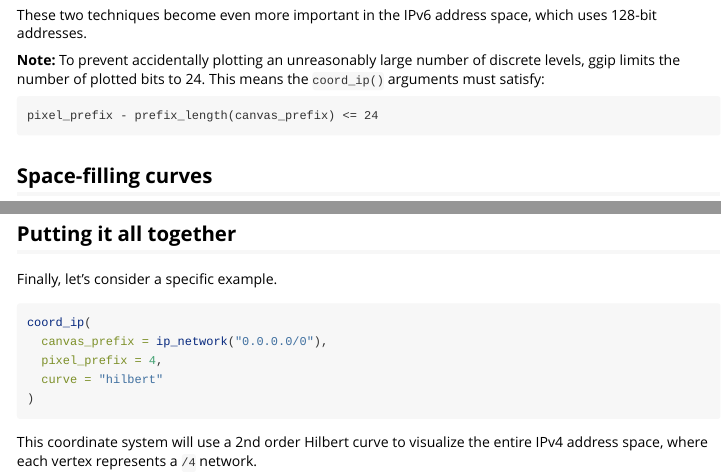
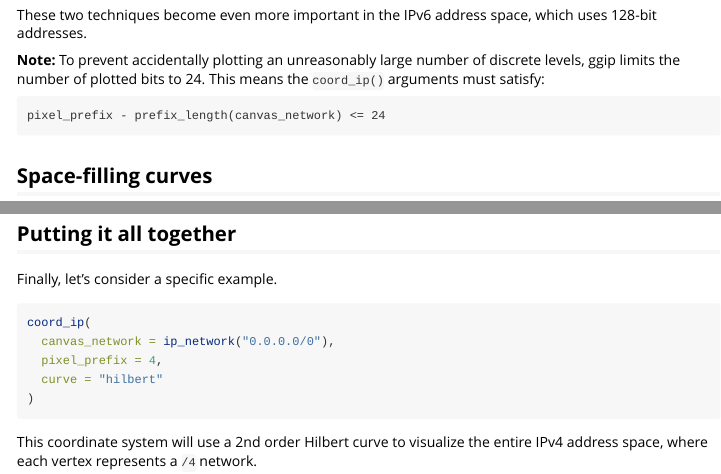
Before and after one commit to davidchall/ggip, an R Markdown document (vignettes/visualizing-ip-data.Rmd): the page in a window 1100 px wide, from 940 px down, and a second part further down, joined at a grey line. Rendered offline with R 4.5, knitr and Pandoc, with nearby package versions; some code elsewhere in the file could not run offline; common packages that the code uses without loading them are loaded.

Commit message:
Fix typo in argument names

````diff
--- a/vignettes/visualizing-ip-data.Rmd
+++ b/vignettes/visualizing-ip-data.Rmd
@@ -70,7 +70,7 @@ These two techniques become even more important in the IPv6 address space, which
 This means the `coord_ip()` arguments must satisfy:
 
 ```
-pixel_prefix - prefix_length(canvas_prefix) <= 24
+pixel_prefix - prefix_length(canvas_network) <= 24
 ```
 
 ## Space-filling curves
@@ -147,7 +147,7 @@ Finally, let's consider a specific example.
 
 ```{r, echo=TRUE, eval=FALSE}
 coord_ip(
-  canvas_prefix = ip_network("0.0.0.0/0"),
+  canvas_network = ip_network("0.0.0.0/0"),
   pixel_prefix = 4,
   curve = "hilbert"
 )
````
